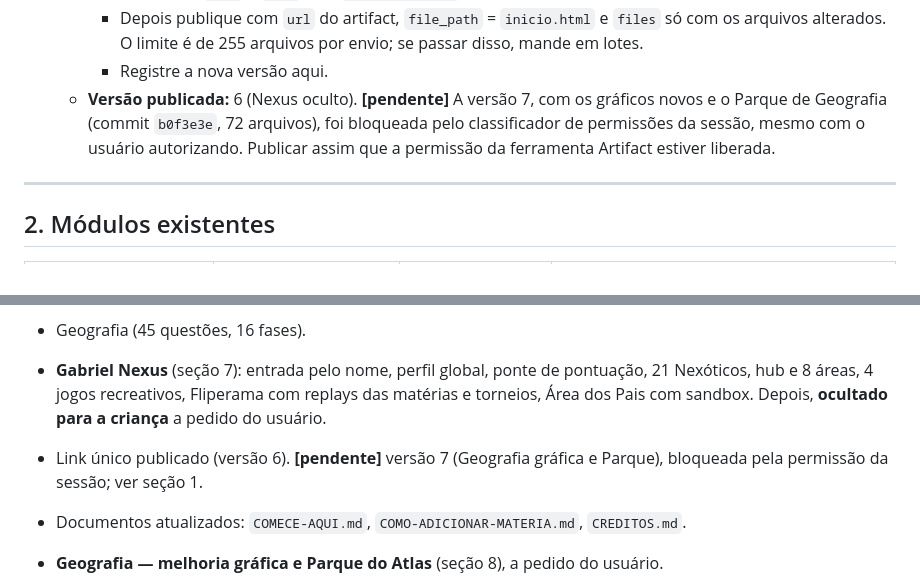
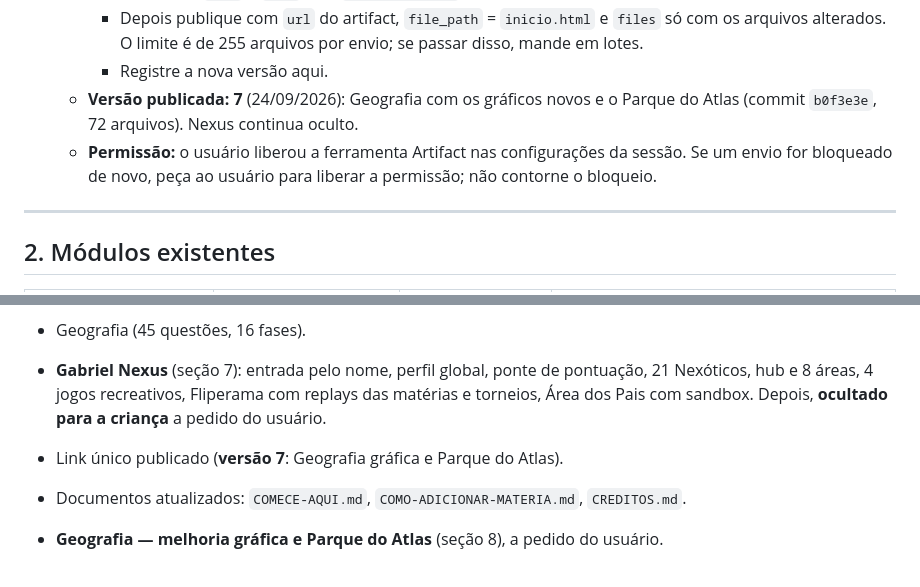
Before and after one commit to mauricioweb007-collab/jogogabriel, a Markdown page: jogodogabriel.md, 2 parts joined by grey strips. Rendered like a GitHub page.

Commit message:
jogodogabriel.md: link do jogo publicado na versão 7 (Geografia gráfica e Parque)
Co-Authored-By: Claude Opus 5.5 <noreply@anthropic.com>
Claude-Session: https://claude.ai/code/session_01EotTv2kjtwwU7diX2nGUVm

```diff
--- a/jogodogabriel.md
+++ b/jogodogabriel.md
@@ -48,7 +48,8 @@ Marcações: **[não confirmado]** indica algo não verificado; **[pendente]** i
     - Faça antes `read` e `list` com `scope: "files"`.
     - Depois publique com `url` do artifact, `file_path` = `inicio.html` e `files` só com os arquivos alterados. O limite é de 255 arquivos por envio; se passar disso, mande em lotes.
     - Registre a nova versão aqui.
-  - **Versão publicada:** 6 (Nexus oculto). **[pendente]** A versão 7, com os gráficos novos e o Parque de Geografia (commit `b0f3e3e`, 72 arquivos), foi bloqueada pelo classificador de permissões da sessão, mesmo com o usuário autorizando. Publicar assim que a permissão da ferramenta Artifact estiver liberada.
+  - **Versão publicada:** **7** (24/09/2026): Geografia com os gráficos novos e o Parque do Atlas (commit `b0f3e3e`, 72 arquivos). Nexus continua oculto.
+  - **Permissão:** o usuário liberou a ferramenta Artifact nas configurações da sessão. Se um envio for bloqueado de novo, peça ao usuário para liberar a permissão; não contorne o bloqueio.
 
 ---
 
@@ -156,7 +157,7 @@ node src/tests/gen-tabela-geografia.cjs                        # tabela das 45 q
 - Plataforma v2 (lançador, registro, core, motor de questões).
 - Geografia (45 questões, 16 fases).
 - **Gabriel Nexus** (seção 7): entrada pelo nome, perfil global, ponte de pontuação, 21 Nexóticos, hub e 8 áreas, 4 jogos recreativos, Fliperama com replays das matérias e torneios, Área dos Pais com sandbox. Depois, **ocultado para a criança** a pedido do usuário.
-- Link único publicado (versão 6). **[pendente]** versão 7 (Geografia gráfica e Parque), bloqueada pela permissão da sessão; ver seção 1.
+- Link único publicado (**versão 7**: Geografia gráfica e Parque do Atlas).
 - Documentos atualizados: `COMECE-AQUI.md`, `COMO-ADICIONAR-MATERIA.md`, `CREDITOS.md`.
 
 - **Geografia — melhoria gráfica e Parque do Atlas** (seção 8), a pedido do usuário.
```
